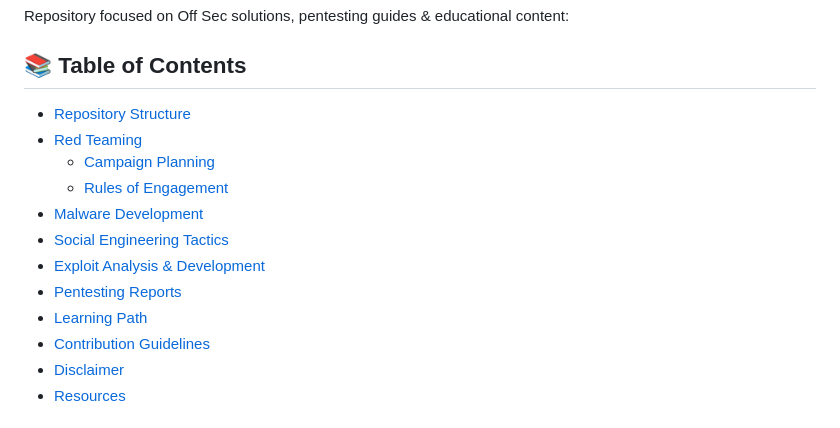
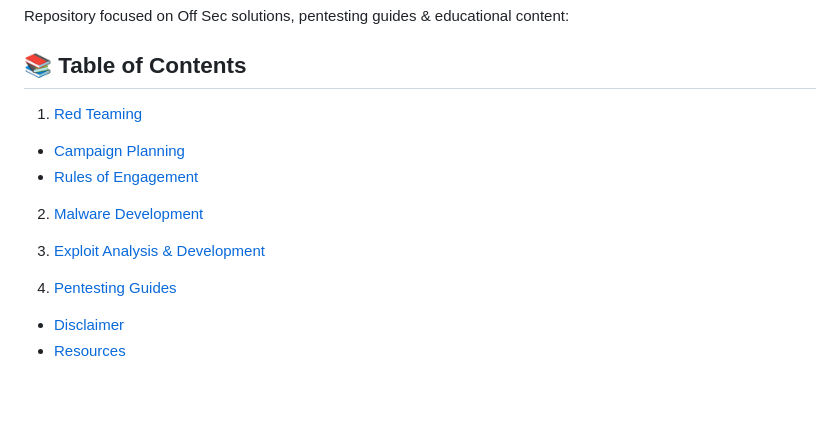
Before and after one commit to DarkStalkr/Offensive-Security, a Markdown page: README.md, the part around the change. GitHub-like rendering; blank space fills up the shorter version.

```diff
--- a/README.md
+++ b/README.md
@@ -8,16 +8,17 @@ Repository focused on Off Sec solutions, pentesting guides & educational content
 
 ## 📚 Table of Contents
 
-- [Repository Structure](#repository-structure)
-- [Red Teaming](#red-teaming)
+1. [Red Teaming](#red-teaming)
   - [Campaign Planning](#campaign-planning)
   - [Rules of Engagement](#rules-of-engagement)
-- [Malware Development](Malware-Development/Beginner-Modules)
-- [Social Engineering Tactics](#social-engineering-tactics)
-- [Exploit Analysis & Development](#exploit-analysis--development)
-- [Pentesting Reports](#pentesting-reports)
-- [Learning Path](#learning-path)
-- [Contribution Guidelines](#contribution-guidelines)
+
+2. [Malware Development](Malware-Development/Beginner-Modules)
+
+3. [Exploit Analysis & Development](#exploit-analysis--development)
+
+4. [Pentesting Guides](#pentesting-reports)
+
+
 - [Disclaimer](#disclaimer)
 - [Resources](#resources)
 
```
